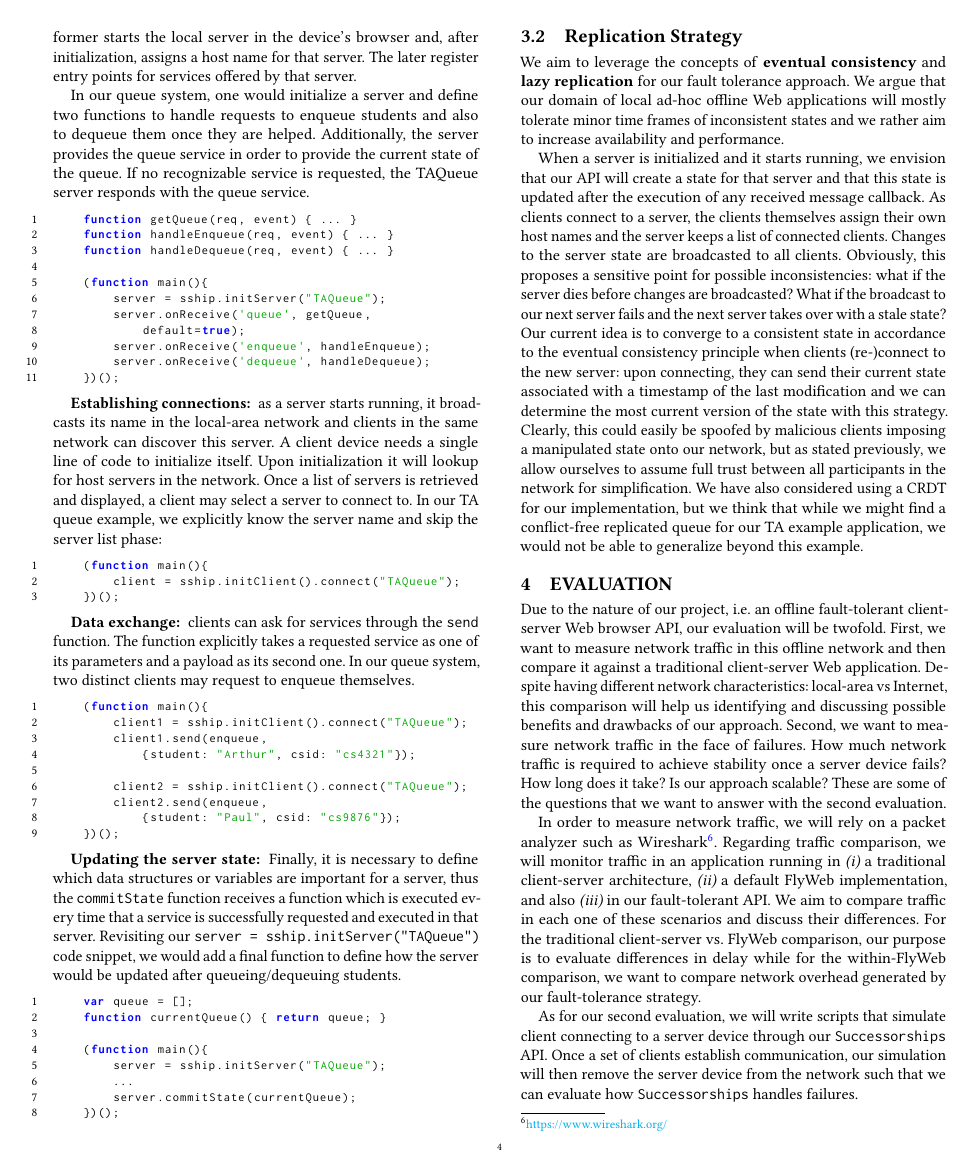
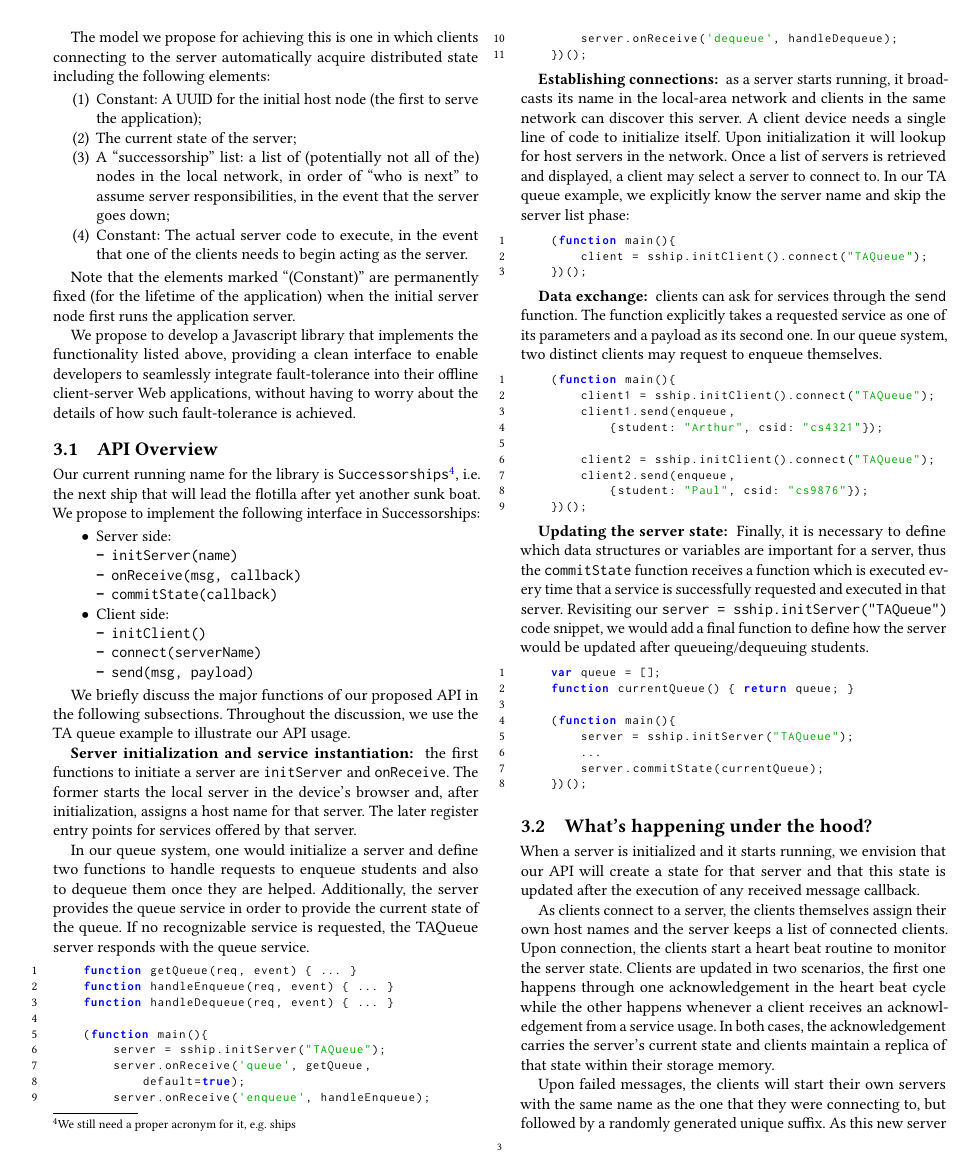
Before and after one commit to marquesarthur/successorships, a LaTeX paper (paper.tex, which reads sections/proposed_approach.tex, sections/under-the-hood.tex): page 4 of 5 before the commit and page 3 of 4 after it. Compiled offline with pdfLaTeX.

Commit message:
Revert "refactored under-the-hood section to replication-strategy section"
This reverts commit 96ceae39ac0df81aceef8e42d2068501c210b72c.

```diff
--- a/sections/proposed_approach.tex
+++ b/sections/proposed_approach.tex
@@ -55,59 +30 @@ We briefly discuss the major functions of our proposed API in the following subs
-{\bf Server initialization and service instantiation: } the first functions to initiate a server are {\ttfamily initServer} and {\ttfamily onReceive}. The former starts the local server in the device's browser and, after initialization, assigns a host name for that server. The later register entry points for services offered by that server.
-
-In our queue system, one would initialize a server and define two functions to handle requests to enqueue students and also to dequeue them once they are helped. Additionally, the server provides the queue service in order to provide the current state of the queue. If no recognizable service is requested, the TAQueue server responds with the queue service.
-
-\begin{lstlisting}[language=JavaScript]
-    function getQueue(req, event) { ... }
-    function handleEnqueue(req, event) { ... }
-    function handleDequeue(req, event) { ... }
-
-    (function main(){
-        server = sship.initServer("TAQueue");
-        server.onReceive('queue', getQueue,
-            default=true);
-        server.onReceive('enqueue', handleEnqueue);
-        server.onReceive('dequeue', handleDequeue);
-    })();
-\end{lstlisting}
-
-{\bf Establishing connections: } as a server starts running, it broadcasts its name in the local-area network and clients in the same network can discover this server. A client device needs a single line of code to initialize itself. Upon initialization it will lookup for host servers in the network. Once a list of servers is retrieved and displayed, a client may select a server to connect to. In our TA queue example, we explicitly know the server name and skip the server list phase:
-
-\begin{lstlisting}[language=JavaScript]
-    (function main(){
-        client = sship.initClient().connect("TAQueue");
-    })();
-\end{lstlisting}
-
-
-{\bf Data exchange: } clients can ask for services through the {\ttfamily send} function. The function explicitly takes a requested service as one of its parameters and a payload as its second one. In our queue system, two distinct clients may request to enqueue themselves.
-
-\begin{lstlisting}[language=JavaScript]
-    (function main(){
-        client1 = sship.initClient().connect("TAQueue");
-        client1.send(enqueue,
-            {student: "Arthur", csid: "cs4321"});
-
-        client2 = sship.initClient().connect("TAQueue");
-        client2.send(enqueue,
-            {student: "Paul", csid: "cs9876"});
-    })();
-\end{lstlisting}
-
-{\bf Updating the server state: } Finally, it is necessary to define which data structures or variables are important for a server, thus the {\ttfamily commitState} function receives a function which is executed every time that a service is successfully requested and executed in that server. Revisiting our {\ttfamily server = sship.initServer("TAQueue")} code snippet, we would add a final function to define how the server would be updated after queueing/dequeuing students.
-
-\begin{lstlisting}[language=JavaScript]
-    var queue = [];
-    function currentQueue() { return queue; }
-
-    (function main(){
-        server = sship.initServer("TAQueue");
-        ...
-        server.commitState(currentQueue);
-    })();
-\end{lstlisting}
-
-\subsection{Replication Strategy}
-
-We aim to leverage the concepts of \textbf{eventual consistency} and \textbf{lazy replication} for our fault tolerance approach. We argue that our domain of local ad-hoc offline Web applications will mostly tolerate minor time frames of inconsistent states and we rather aim to increase availability and performance.
-
-When a server is initialized and it starts running, we envision that our API will create a state for that server and that this state is updated after the execution of any received message callback. As clients connect to a server, the clients themselves assign their own host names and the server keeps a list of connected clients. Changes to the server state are broadcasted to all clients. Obviously, this proposes a sensitive point for possible inconsistencies: what if the server dies before changes are broadcasted? What if the broadcast to our next server fails and the next server takes over with a stale state? Our current idea is to converge to a consistent state in accordance to the eventual consistency principle when clients (re-)connect to the new server: upon connecting, they can send their current state associated with a timestamp of the last modification and we can determine the most current version of the state with this strategy. Clearly, this could easily be spoofed by malicious clients imposing a manipulated state onto our network, but as stated previously, we allow ourselves to assume full trust between all participants in the network for simplification. We have also considered using a CRDT for our implementation, but we think that while we might find a conflict-free replicated queue for our TA example application, we would not be able to generalize beyond this example.
+\input{sections/under-the-hood}
--- /dev/null
+++ b/sections/under-the-hood.tex
@@ -0,0 +1,7 @@
+\subsection{What's happening under the hood?}
+
+When a server is initialized and it starts running, we envision that our API will create a state for that server and that this state is updated after the execution of any received message callback.
+
+As clients connect to a server, the clients themselves assign their own host names and the server keeps a list of connected clients. Upon connection, the clients start a heart beat routine to monitor the server state. Clients are updated in two scenarios, the first one happens through one acknowledgement in the heart beat cycle while the other happens whenever a client receives an acknowledgement from a service usage. In both cases, the acknowledgement carries the server's current state and clients maintain a replica of that state within their storage memory.
+
+Upon failed messages, the clients will start their own servers with the same name as the one that they were connecting to, but followed by a randomly generated unique suffix. As this new server is started and broadcasted in the network, clients will detect other servers with the original server prefix and thus, they will have to reach a consensus among themselves on who will be the next leading server. Through this process, they will also exchange their own server states such that they can eventually identify which client has the most up-to-date state.
```
Also changed, not shown: sections/proposed_approach.tex (25 more changed lines).
